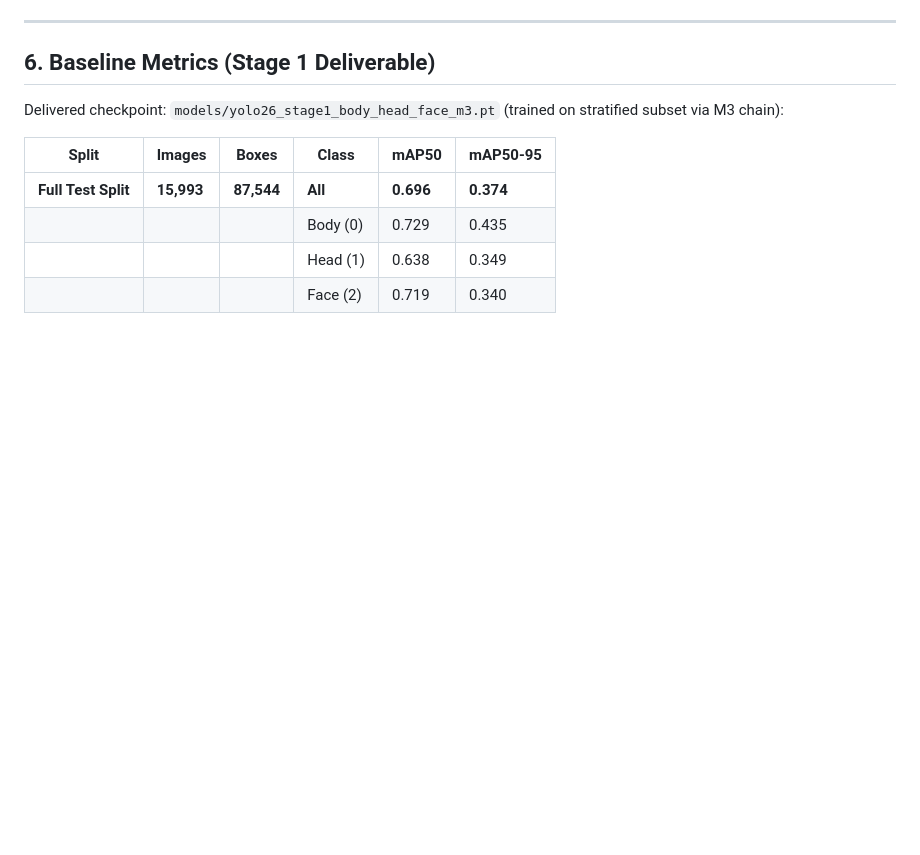
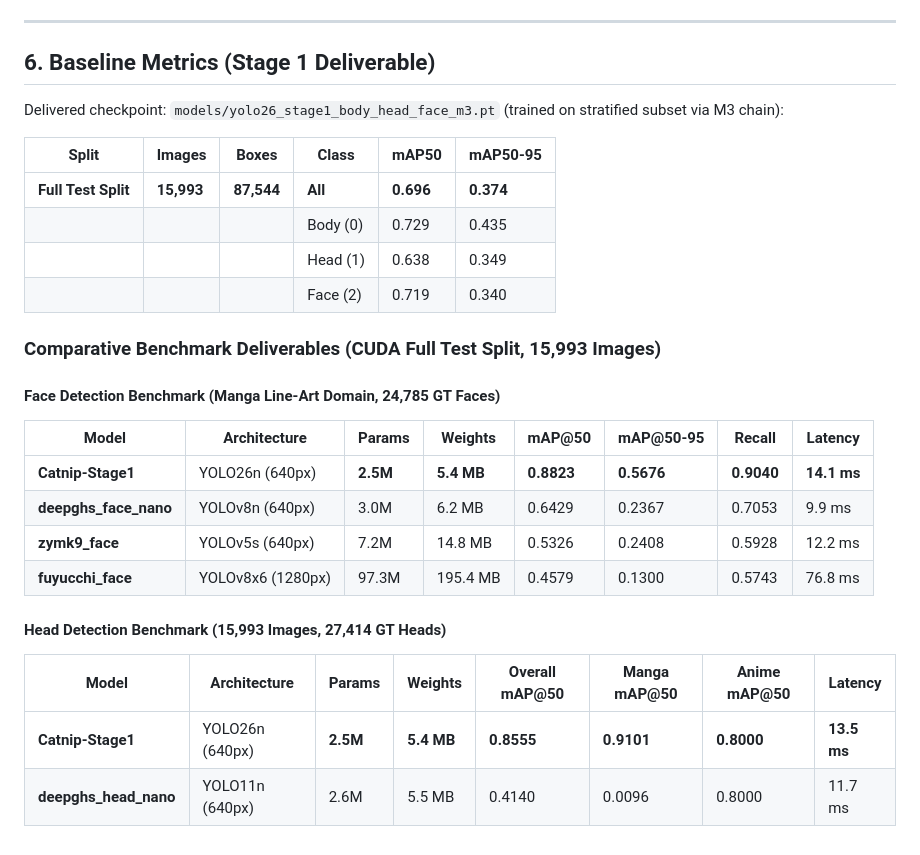
Before and after one commit to rifusaki/catnip, a Markdown page: AGENTS.md, the part around one of its changes. Drawn GitHub-style; blank space fills up the shorter version.

```diff
--- a/AGENTS.md
+++ b/AGENTS.md
@@ -110,3 +130,19 @@ Delivered checkpoint: `models/yolo26_stage1_body_head_face_m3.pt` (trained on st
 | | | | Body (0) | 0.729 | 0.435 |
 | | | | Head (1) | 0.638 | 0.349 |
 | | | | Face (2) | 0.719 | 0.340 |
+
+### Comparative Benchmark Deliverables (CUDA Full Test Split, 15,993 Images)
+
+#### Face Detection Benchmark (Manga Line-Art Domain, 24,785 GT Faces)
+| Model | Architecture | Params | Weights | mAP@50 | mAP@50-95 | Recall | Latency |
+|---|---|---|---|---|---|---|---|
+| **Catnip-Stage1** | YOLO26n (640px) | **2.5M** | **5.4 MB** | **0.8823** | **0.5676** | **0.9040** | **14.1 ms** |
+| **deepghs_face_nano** | YOLOv8n (640px) | 3.0M | 6.2 MB | 0.6429 | 0.2367 | 0.7053 | 9.9 ms |
+| **zymk9_face** | YOLOv5s (640px) | 7.2M | 14.8 MB | 0.5326 | 0.2408 | 0.5928 | 12.2 ms |
+| **fuyucchi_face** | YOLOv8x6 (1280px) | 97.3M | 195.4 MB | 0.4579 | 0.1300 | 0.5743 | 76.8 ms |
+
+#### Head Detection Benchmark (15,993 Images, 27,414 GT Heads)
+| Model | Architecture | Params | Weights | Overall mAP@50 | Manga mAP@50 | Anime mAP@50 | Latency |
+|---|---|---|---|---|---|---|---|
+| **Catnip-Stage1** | YOLO26n (640px) | **2.5M** | **5.4 MB** | **0.8555** | **0.9101** | **0.8000** | **13.5 ms** |
+| **deepghs_head_nano** | YOLO11n (640px) | 2.6M | 5.5 MB | 0.4140 | 0.0096 | 0.8000 | 11.7 ms |
```
Also changed, not shown: other parts of AGENTS.md (+20 -0 lines).
